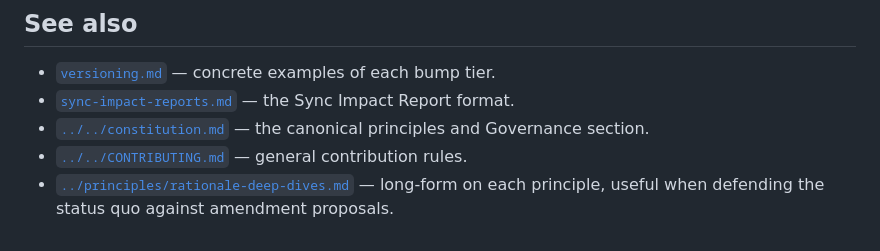
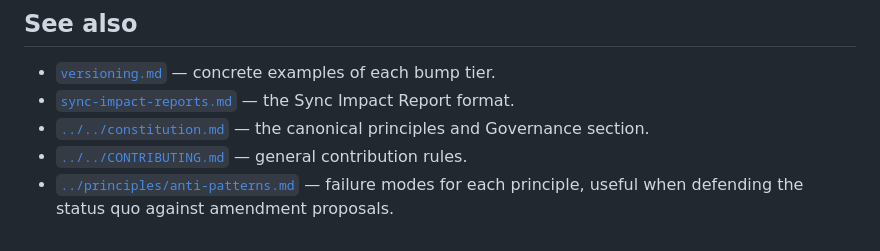
Before and after one commit to mlinarik/foundry-security-spec, a Markdown page: docs/governance/amendment-process.md, the part around the change. Drawn GitHub-style.

Commit message:
docs(governance): replace rationale-deep-dives reference with anti-patterns
The rationale-deep-dives.md file is being removed because anti-patterns.md
sufficiently covers the same material.

Co-authored-by: Cursor <cursoragent@cursor.com>

```diff
--- a/docs/governance/amendment-process.md
+++ b/docs/governance/amendment-process.md
@@ -174,4 +174,4 @@ If your proposal matches any of these, write the failure-case-grounding section
 - [`sync-impact-reports.md`](sync-impact-reports.md) — the Sync Impact Report format.
 - [`../../constitution.md`](../../constitution.md) — the canonical principles and Governance section.
 - [`../../CONTRIBUTING.md`](../../CONTRIBUTING.md) — general contribution rules.
-- [`../principles/rationale-deep-dives.md`](../principles/rationale-deep-dives.md) — long-form on each principle, useful when defending the status quo against amendment proposals.
+- [`../principles/anti-patterns.md`](../principles/anti-patterns.md) — failure modes for each principle, useful when defending the status quo against amendment proposals.
```
